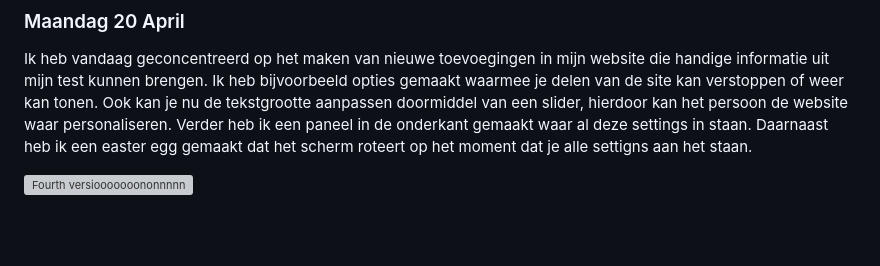
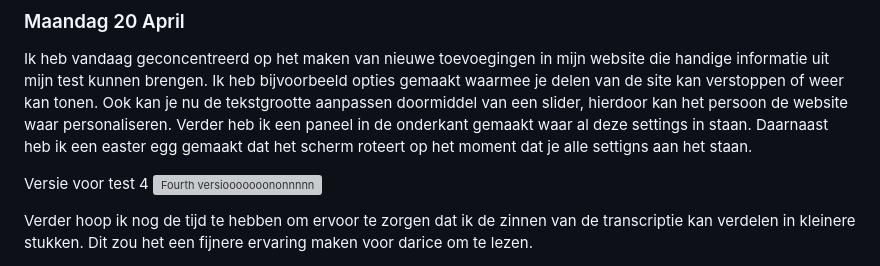
Before and after one commit to Jacco-Mols/Jacco-Mols_Web-DD_HCD, a Markdown page: README.md, the part around the change. GitHub-like rendering; blank space fills up the shorter version; grey boxes are pictures that could not be loaded.

Commit message:
Update README with new features and test version
Added details about new features and improvements in the website, including options for hiding/showing sections, text size adjustment, and an easter egg for screen rotation.

```diff
--- a/README.md
+++ b/README.md
@@ -83,4 +83,7 @@ Waar ik dus aan heb gewerkt is een soort progress bar waardoor je kan zien hoe l
 ### Maandag 20 April
 Ik heb vandaag geconcentreerd op het maken van nieuwe toevoegingen in mijn website die handige informatie uit mijn test kunnen brengen. Ik heb bijvoorbeeld opties gemaakt waarmee je delen van de site kan verstoppen of weer kan tonen. Ook kan je nu de tekstgrootte aanpassen doormiddel van een slider, hierdoor kan het persoon de website waar personaliseren. Verder heb ik een paneel in de onderkant gemaakt waar al deze settings in staan. Daarnaast heb ik een easter egg gemaakt dat het scherm roteert op het moment dat je alle settigns aan het staan.
 
+Versie voor test 4
 <img width="1512" height="772" alt="Fourth versiooooooononnnnn" src="https://github.com/user-attachments/assets/6de7c633-ff16-444b-9061-a1b7a468136a" />
+
+Verder hoop ik nog de tijd te hebben om ervoor te zorgen dat ik de zinnen van de transcriptie kan verdelen in kleinere stukken. Dit zou het een fijnere ervaring maken voor darice om te lezen.
```
